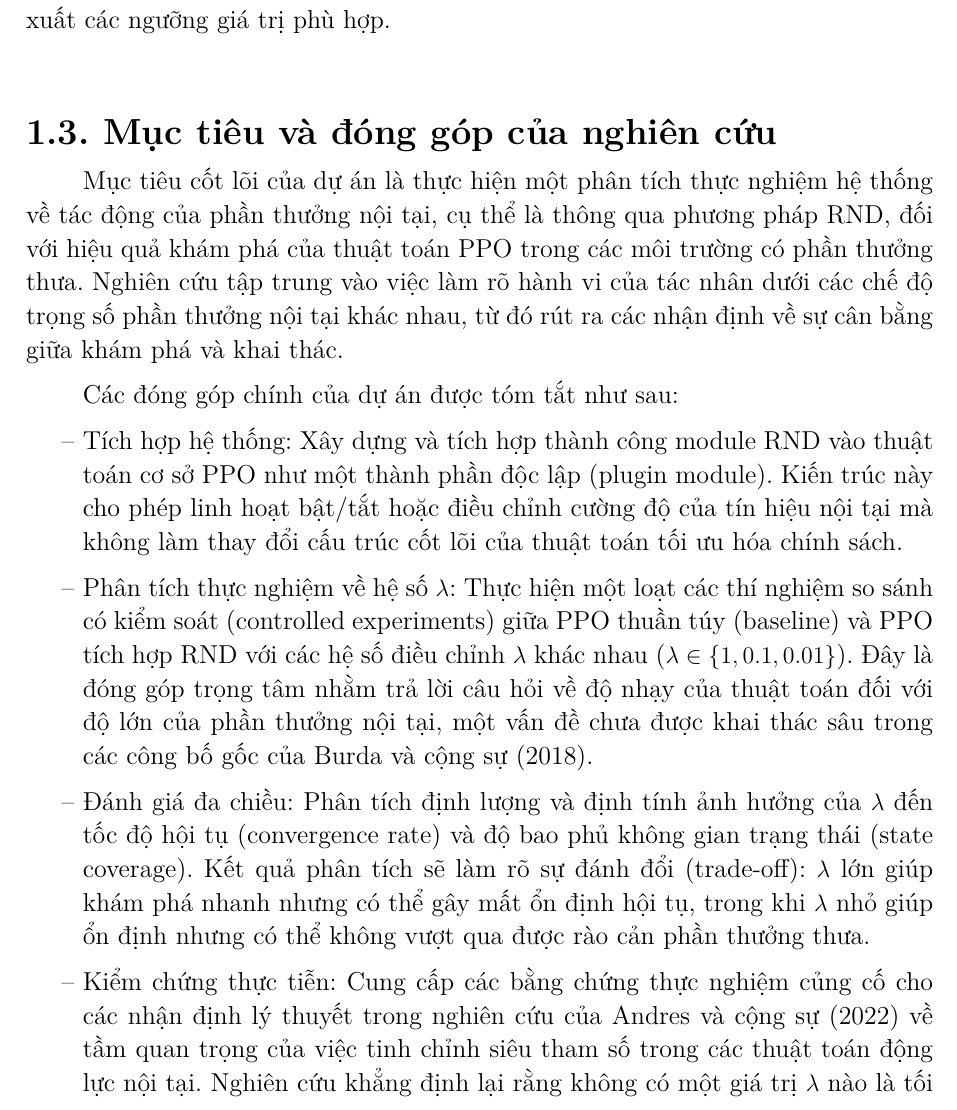
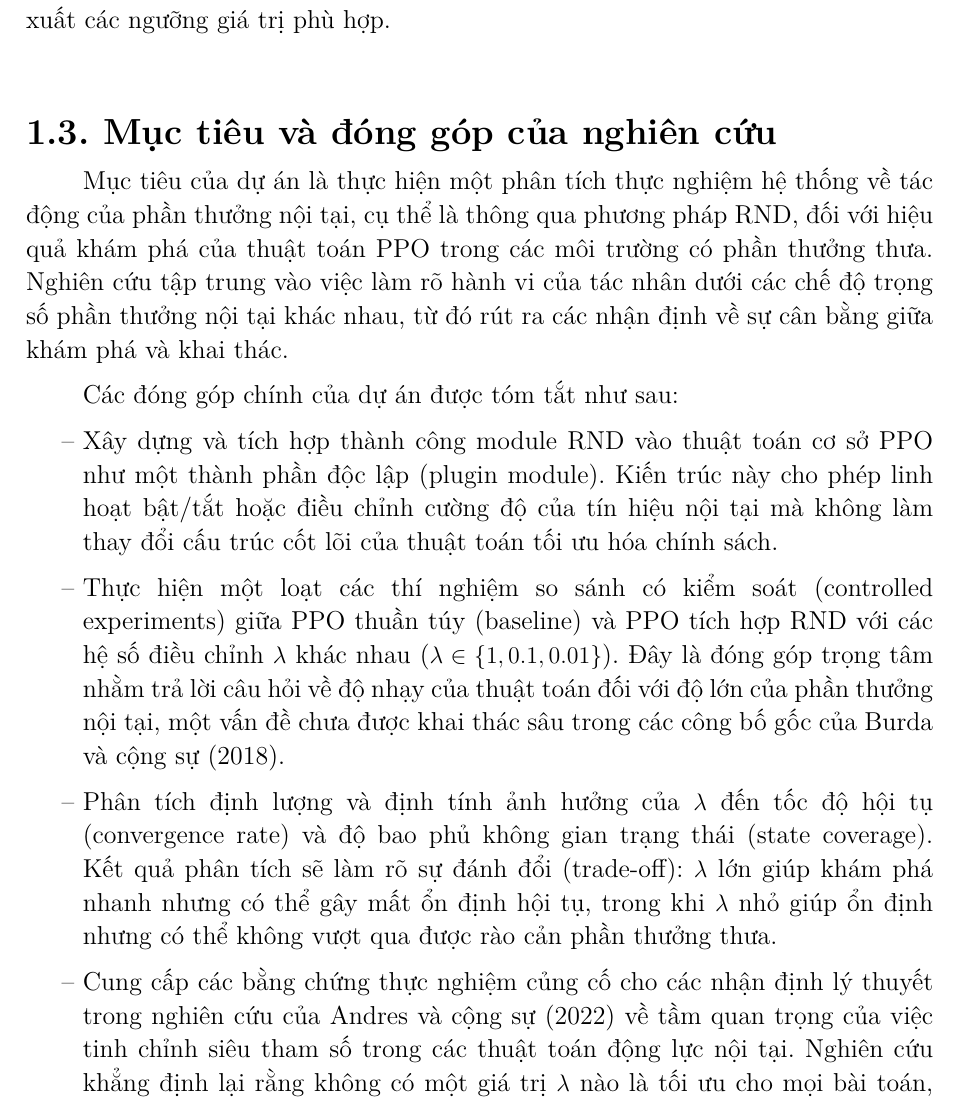
Before and after one commit to dvgiap/graduation-thesis, a LaTeX thesis (main.tex): part of page 16 of 42, cut so that both start at the same text. Compiled offline with LuaLaTeX.

Commit message:
chore: update

```diff
--- a/main.tex
+++ b/main.tex
@@ -182,17 +182,17 @@ Tổng hợp lại, mặc dù RND là một phương pháp mạnh mẽ, và các
 
 \section{Mục tiêu và đóng góp của nghiên cứu}
 
-Mục tiêu cốt lõi của dự án là thực hiện một phân tích thực nghiệm hệ thống về tác động của phần thưởng nội tại, cụ thể là thông qua phương pháp RND, đối với hiệu quả khám phá của thuật toán PPO trong các môi trường có phần thưởng thưa. Nghiên cứu tập trung vào việc làm rõ hành vi của tác nhân dưới các chế độ trọng số phần thưởng nội tại khác nhau, từ đó rút ra các nhận định về sự cân bằng giữa khám phá và khai thác.
+Mục tiêu của dự án là thực hiện một phân tích thực nghiệm hệ thống về tác động của phần thưởng nội tại, cụ thể là thông qua phương pháp RND, đối với hiệu quả khám phá của thuật toán PPO trong các môi trường có phần thưởng thưa. Nghiên cứu tập trung vào việc làm rõ hành vi của tác nhân dưới các chế độ trọng số phần thưởng nội tại khác nhau, từ đó rút ra các nhận định về sự cân bằng giữa khám phá và khai thác.
 
 Các đóng góp chính của dự án được tóm tắt như sau:
 \begin{itemize}
-    \item Tích hợp hệ thống: Xây dựng và tích hợp thành công module RND vào thuật toán cơ sở PPO như một thành phần độc lập (plugin module). Kiến trúc này cho phép linh hoạt bật/tắt hoặc điều chỉnh cường độ của tín hiệu nội tại mà không làm thay đổi cấu trúc cốt lõi của thuật toán tối ưu hóa chính sách.
+    \item Xây dựng và tích hợp thành công module RND vào thuật toán cơ sở PPO như một thành phần độc lập (plugin module). Kiến trúc này cho phép linh hoạt bật/tắt hoặc điều chỉnh cường độ của tín hiệu nội tại mà không làm thay đổi cấu trúc cốt lõi của thuật toán tối ưu hóa chính sách.
 
-    \item Phân tích thực nghiệm về hệ số $\lambda$: Thực hiện một loạt các thí nghiệm so sánh có kiểm soát (controlled experiments) giữa PPO thuần túy (baseline) và PPO tích hợp RND với các hệ số điều chỉnh $\lambda$ khác nhau ($\lambda \in \{1, 0.1, 0.01\}$). Đây là đóng góp trọng tâm nhằm trả lời câu hỏi về độ nhạy của thuật toán đối với độ lớn của phần thưởng nội tại, một vấn đề chưa được khai thác sâu trong các công bố gốc của Burda và cộng sự (2018).
+    \item Thực hiện một loạt các thí nghiệm so sánh có kiểm soát (controlled experiments) giữa PPO thuần túy (baseline) và PPO tích hợp RND với các hệ số điều chỉnh $\lambda$ khác nhau ($\lambda \in \{1, 0.1, 0.01\}$). Đây là đóng góp trọng tâm nhằm trả lời câu hỏi về độ nhạy của thuật toán đối với độ lớn của phần thưởng nội tại, một vấn đề chưa được khai thác sâu trong các công bố gốc của Burda và cộng sự (2018).
 
-    \item Đánh giá đa chiều: Phân tích định lượng và định tính ảnh hưởng của $\lambda$ đến tốc độ hội tụ (convergence rate) và độ bao phủ không gian trạng thái (state coverage). Kết quả phân tích sẽ làm rõ sự đánh đổi (trade-off): $\lambda$ lớn giúp khám phá nhanh nhưng có thể gây mất ổn định hội tụ, trong khi $\lambda$ nhỏ giúp ổn định nhưng có thể không vượt qua được rào cản phần thưởng thưa.
+    \item Phân tích định lượng và định tính ảnh hưởng của $\lambda$ đến tốc độ hội tụ (convergence rate) và độ bao phủ không gian trạng thái (state coverage). Kết quả phân tích sẽ làm rõ sự đánh đổi (trade-off): $\lambda$ lớn giúp khám phá nhanh nhưng có thể gây mất ổn định hội tụ, trong khi $\lambda$ nhỏ giúp ổn định nhưng có thể không vượt qua được rào cản phần thưởng thưa.
 
-    \item Kiểm chứng thực tiễn: Cung cấp các bằng chứng thực nghiệm củng cố cho các nhận định lý thuyết trong nghiên cứu của Andres và cộng sự (2022) về tầm quan trọng của việc tinh chỉnh siêu tham số trong các thuật toán động lực nội tại. Nghiên cứu khẳng định lại rằng không có một giá trị $\lambda$ nào là tối ưu cho mọi bài toán, nhưng việc hiểu rõ hành vi của nó cho phép các kỹ sư RL lựa chọn chiến lược tốt hơn.
+    \item Cung cấp các bằng chứng thực nghiệm củng cố cho các nhận định lý thuyết trong nghiên cứu của Andres và cộng sự (2022) về tầm quan trọng của việc tinh chỉnh siêu tham số trong các thuật toán động lực nội tại. Nghiên cứu khẳng định lại rằng không có một giá trị $\lambda$ nào là tối ưu cho mọi bài toán, nhưng việc hiểu rõ hành vi của nó cho phép các kỹ sư RL lựa chọn chiến lược tốt hơn.
 \end{itemize}
 
 Cần nhấn mạnh rằng, phạm vi của dự án này tập trung vào phân tích thực nghiệm và đánh giá độ nhạy của thuật toán hiện có, không hướng tới việc đề xuất một cấu trúc mạng mới hay tuyên bố phát minh ra một thuật toán khám phá mới. Các kết quả thu được sẽ đóng vai trò là tài liệu tham khảo kỹ thuật cho việc ứng dụng PPO và RND trong các bài toán thực tế.
```
